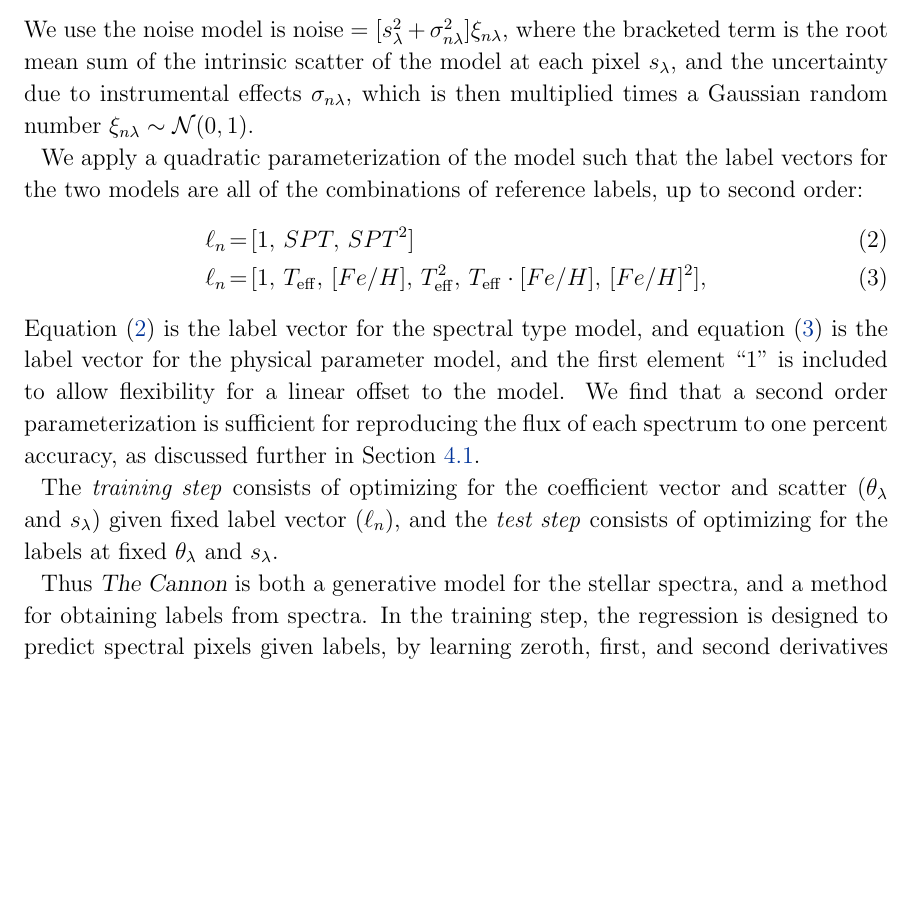
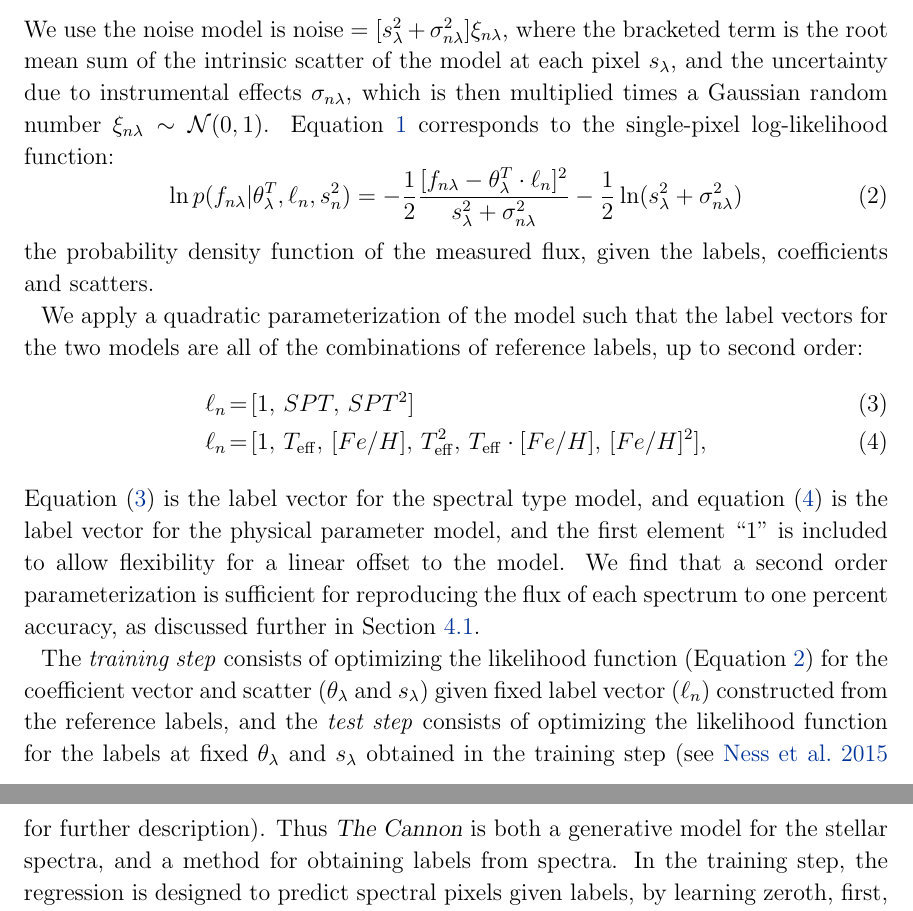
Before and after one commit to jbirky/Mdwarf_project, a LaTeX paper (paper/draft.tex): part of page 8 of 25 before the commit and two parts of pages 8 and 9 of 26 after it, the two joined at a grey line, cut so that both start at the same text, the shorter picture padded with empty space. Compiled offline with pdfLaTeX.

Commit message:
describe likelihood fn

```diff
--- a/paper/draft.tex
+++ b/paper/draft.tex
@@ -219,7 +219,13 @@ Following from the procedure of \citealt{Ness:2015} and \citealt{Ho:2017a} we ad
 \begin{equation}
-	f_{n\lambda} = \theta_{\lambda}^{T} \cdot \ell_{n} + {\rm noise}
+	f_{n\lambda} = \theta_{\lambda}^{T} \cdot \ell_{n} + {\rm noise} \label{eqn:cannon}
 \end{equation}
-We use the noise model is ${\rm noise}=[s_{\lambda}^2 + \sigma_{n\lambda}^2]\xi_{n\lambda}$, where the bracketed term is the root mean sum of the intrinsic scatter of the model at each pixel \emph{$s_{\lambda}$}, and the uncertainty due to instrumental effects \emph{$\sigma_{n\lambda}$}, which is then multiplied times a Gaussian random number $\xi_{n\lambda} \sim \mathcal{N} (0,1)$.
+We use the noise model is ${\rm noise}=[s_{\lambda}^2 + \sigma_{n\lambda}^2]\xi_{n\lambda}$, where the bracketed term is the root mean sum of the intrinsic scatter of the model at each pixel \emph{$s_{\lambda}$}, and the uncertainty due to instrumental effects \emph{$\sigma_{n\lambda}$}, which is then multiplied times a Gaussian random number $\xi_{n\lambda} \sim \mathcal{N} (0,1)$. Equation \ref{eqn:cannon} corresponds to the single-pixel log-likelihood function:
+\begin{equation}
+	\ln p(f_{n\lambda}|\theta^T_{\lambda}, \ell_n, s^2_n) =
+	-\frac{1}{2}\frac{[f_{n\lambda} - \theta_{\lambda}^{T} \cdot \ell_{n}]^2}{s_{\lambda}^2 + \sigma_{n\lambda}^2} - \frac{1}{2} \ln(s_{\lambda}^2 + \sigma_{n\lambda}^2)
+	\label{eqn:likelihood}
+\end{equation}
+the probability density function of the measured flux, given the labels, coefficients and scatters.
 
 We apply a quadratic parameterization of the model such that the label vectors for the two models are all of the combinations of reference labels, up to second order:
 \begin{eqnarray}
@@ -230,11 +236,7 @@ We apply a quadratic parameterization of the model such that the label vectors f
 \end{eqnarray}
 Equation (\ref{eqn:spt}) is the label vector for the spectral type model, and equation (\ref{eqn:physical}) is the label vector for the physical parameter model, and the first element ``1'' is included to allow flexibility for a linear offset to the model. We find that a second order parameterization is sufficient for reproducing the flux of each spectrum to one percent accuracy, as discussed further in Section \ref{subsec:mann_results}.
 
-The \emph{training step} consists of optimizing for the coefficient vector and scatter ($\theta_{\lambda}$ and $s_{\lambda}$) given fixed label vector (\emph{$\ell_n$}), and the \emph{test step} consists of optimizing for the labels at fixed $\theta_{\lambda}$ and $s_{\lambda}$.
-
-% JB: The training step description: OPTIMIZE THETA AT FIXED LABELS.
-% JB: Test step description: OPTIMIZE LABELS AT FIXED THETA.
-
+The \emph{training step} consists of optimizing the likelihood function (Equation \ref{eqn:likelihood}) for the coefficient vector and scatter ($\theta_{\lambda}$ and $s_{\lambda}$) given fixed label vector (\emph{$\ell_n$}) constructed from the reference labels, and the \emph{test step} consists of optimizing the likelihood function for the labels at fixed $\theta_{\lambda}$ and $s_{\lambda}$ obtained in the training step (see \citealt{Ness:2015} for further description).
 Thus \thecannon\ is both a generative model for the stellar spectra, and a method for obtaining
 labels from spectra. In the training step, the regression is designed to predict spectral pixels
 given labels, by learning zeroth, first, and second derivatives of the data with respect to
```
Also changed, not shown: paper/draft.tex (2 more changed lines).
